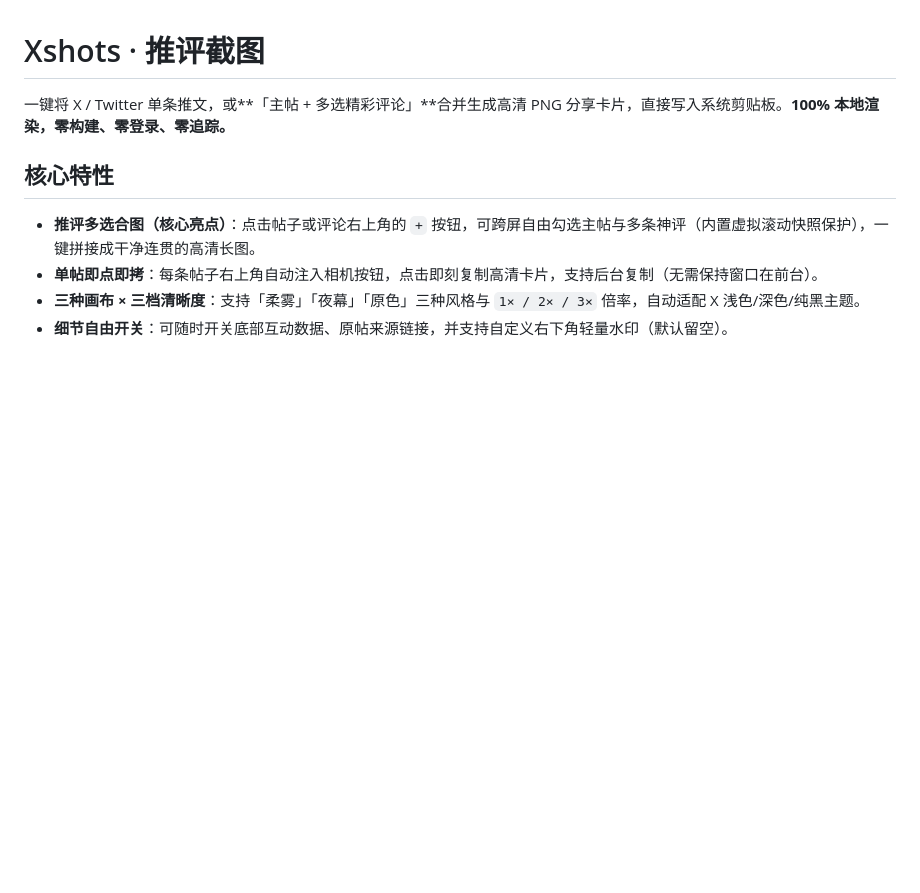
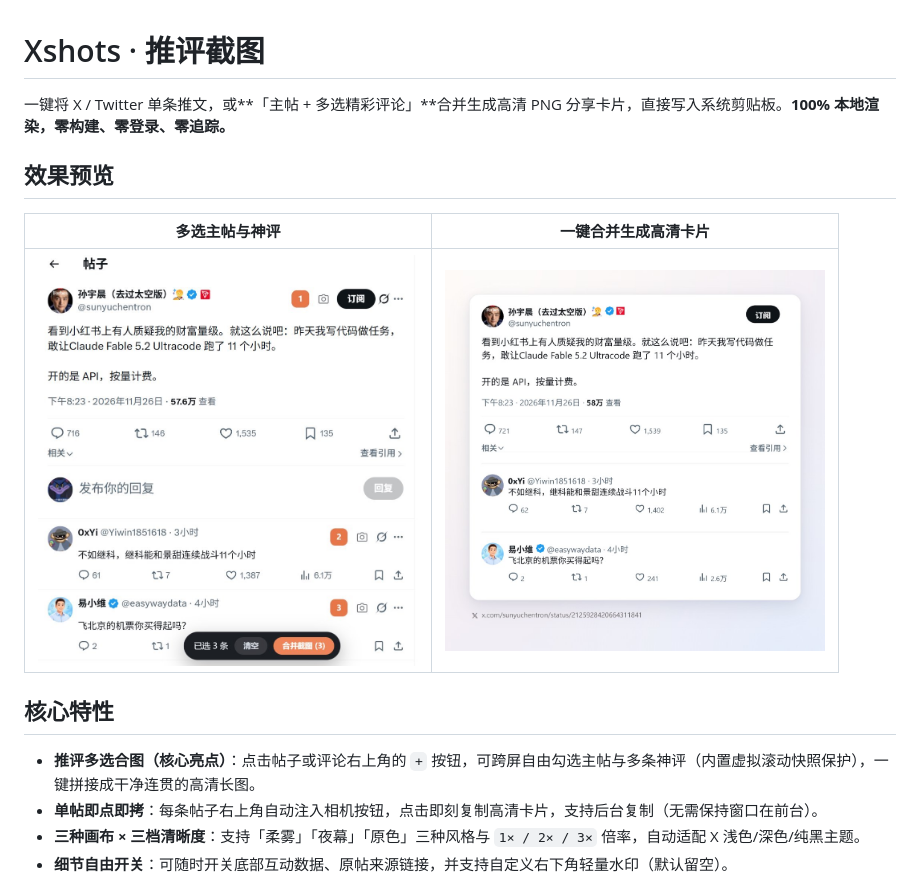
Before and after one commit to kaixindelele/xshots, a Markdown page: README.md, the part around the change. Rendered like a GitHub page; pictures changed too: assets/demo-result.jpg (added), assets/demo-select.jpg (added); blank space fills up the shorter version.

Commit message:
docs: add multi-select and card preview screenshots to README

```diff
--- a/README.md
+++ b/README.md
@@ -1,6 +1,12 @@
 # Xshots · 推评截图
 
 一键将 X / Twitter 单条推文，或**「主帖 + 多选精彩评论」**合并生成高清 PNG 分享卡片，直接写入系统剪贴板。**100% 本地渲染，零构建、零登录、零追踪。**
+
+## 效果预览
+
+| 多选主帖与神评 | 一键合并生成高清卡片 |
+| :---: | :---: |
+| <img src="./assets/demo-select.jpg" alt="多选主帖与评论" width="380" /> | <img src="./assets/demo-result.jpg" alt="合并生成的柔雾卡片" width="380" /> |
 
 ## 核心特性
 
```
